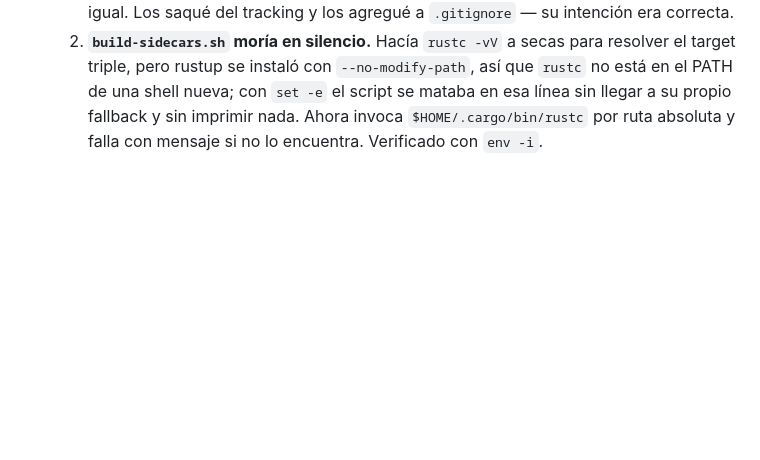
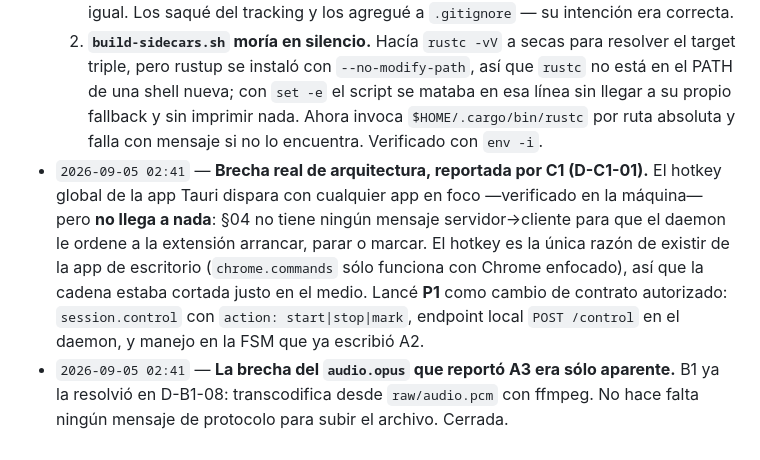
Before and after one commit to Gabriel100201/qua, a Markdown page: STATE.md, the part around the change. Drawn GitHub-style; blank space fills up the shorter version.

Commit message:
coordinador: lanza P1 (session.control), cierra la brecha del opus
Co-Authored-By: Claude Opus 5 (1M context) <noreply@anthropic.com>
Claude-Session: https://claude.ai/code/session_01CFmab2Ns5Yrxu8Ydv2bbis

```diff
--- a/STATE.md
+++ b/STATE.md
@@ -339,3 +339,14 @@ con severidad alta.
      el PATH de una shell nueva; con `set -e` el script se mataba en esa línea sin llegar a su
      propio fallback y sin imprimir nada. Ahora invoca `$HOME/.cargo/bin/rustc` por ruta
      absoluta y falla con mensaje si no lo encuentra. Verificado con `env -i`.
+- `2026-09-05 02:41` — **Brecha real de arquitectura, reportada por C1 (D-C1-01).** El hotkey
+  global de la app Tauri dispara con cualquier app en foco —verificado en la máquina— pero
+  **no llega a nada**: §04 no tiene ningún mensaje servidor→cliente para que el daemon le
+  ordene a la extensión arrancar, parar o marcar. El hotkey es la única razón de existir de la
+  app de escritorio (`chrome.commands` sólo funciona con Chrome enfocado), así que la cadena
+  estaba cortada justo en el medio. Lancé **P1** como cambio de contrato autorizado:
+  `session.control` con `action: start|stop|mark`, endpoint local `POST /control` en el daemon,
+  y manejo en la FSM que ya escribió A2.
+- `2026-09-05 02:41` — **La brecha del `audio.opus` que reportó A3 era sólo aparente.** B1 ya
+  la resolvió en D-B1-08: transcodifica desde `raw/audio.pcm` con ffmpeg. No hace falta ningún
+  mensaje de protocolo para subir el archivo. Cerrada.
```
